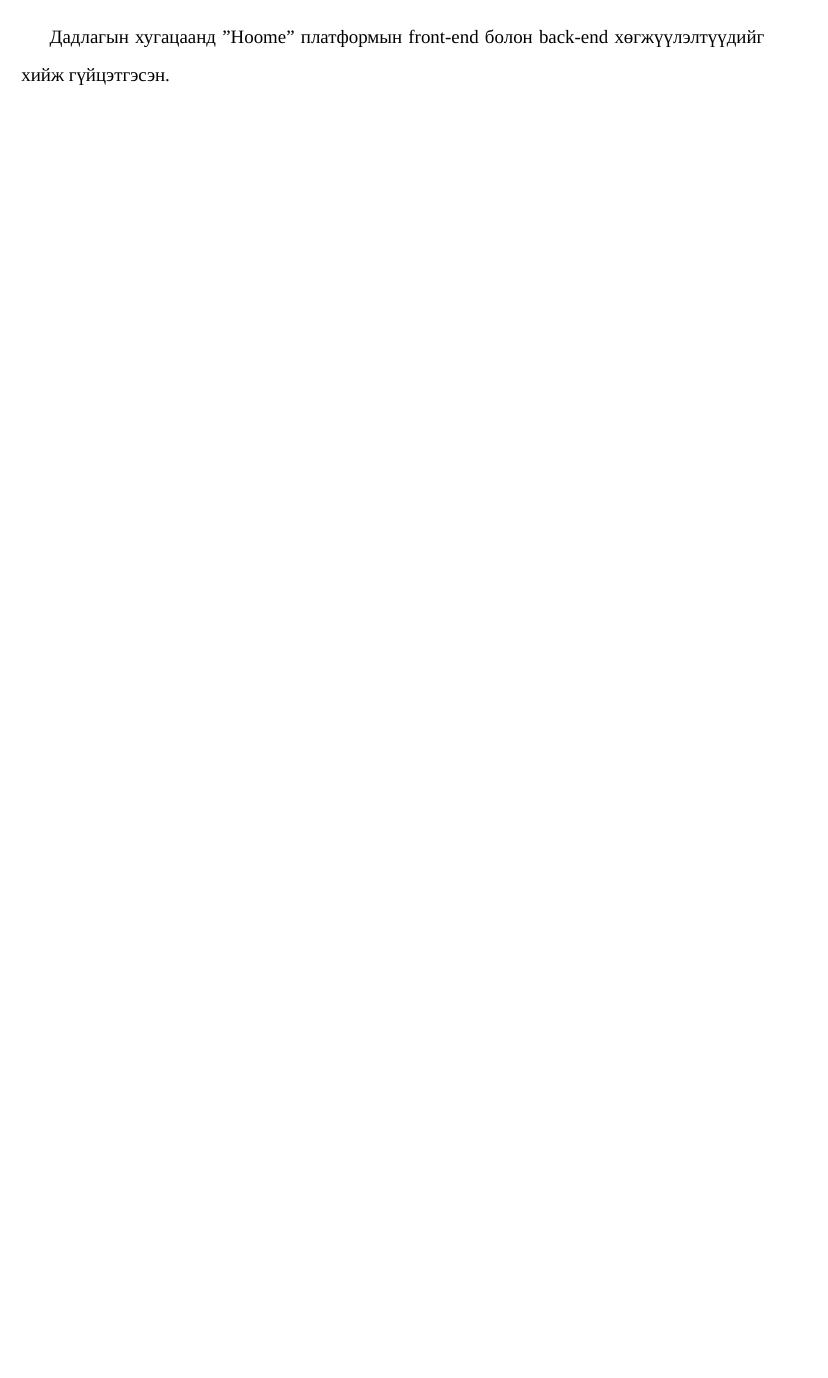
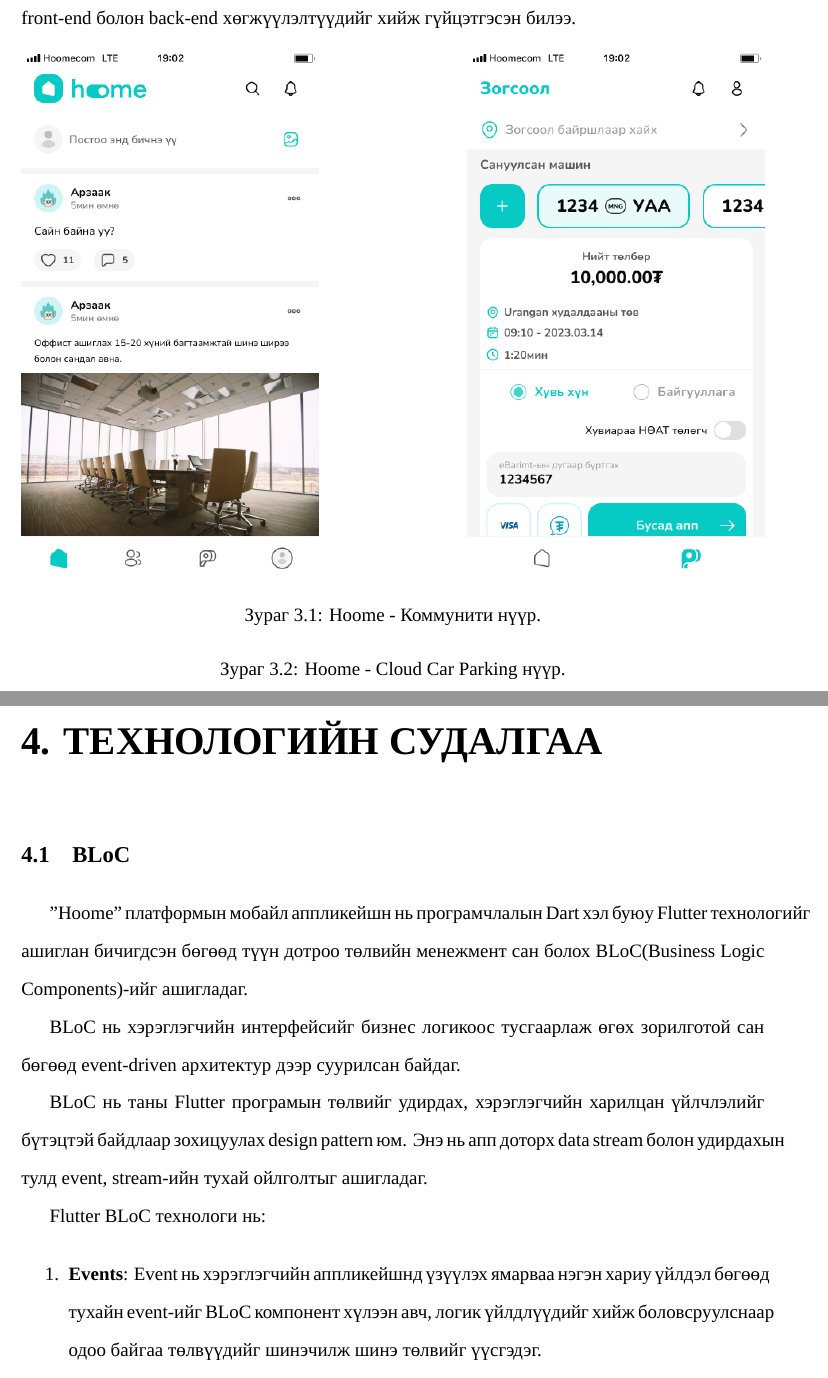
Before and after one commit to jackere1/internship-report, a LaTeX thesis (main.tex, which reads chapters/aboutProject.tex, chapters/research.tex): part of page 15 of 26 before the commit and two parts of pages 16 and 17 of 30 after it, the two joined at a grey line, cut so that both start at the same text, the shorter picture padded with empty space. Compiled offline with XeLaTeX; a missing font is replaced by an installed copy or a similar font.

Commit message:
Init research

```diff
--- a/chapters/aboutProject.tex
+++ b/chapters/aboutProject.tex
@@ -33,5 +35,14 @@
 \end{itemize}
 зэрэг функцуудээс бүрдэнэ.
 
-\section{Төслийн оролцоо}
-Дадлагын хугацаанд "Hoome" платформын front-end болон back-end хөгжүүлэлтүүдийг хийж гүйцэтгэсэн.
+\section{Мобайл аппликейшн}
+"Hoome" платформын мобайл аппликейшн нь СӨХ-ийн төлбөр төлөгч болон Hoome-д бүртгэлтэй зогсоолд машинаа тавьсан хэрэглэгчдэд зориулагдсан. Хэрэглэгч өөрийн хотхоны СӨХ-д элссэнээр сар бүрийн төлөх зардлууд болон тооцоог нэг дороос харах боломжтой болно. Зогсоолын төлбөр буюу "Cloud Car Parking" систем нь Hoome-д бүртгэлтэй зогсоолууд дээр машин тавьсан хэрэглэчийг төлбөрийг орсон хугацаанаас нь бодож тооцдог бөгөөд давхар orgware буюу хаалгач хүнийг ажиллуулдаг билээ. Тухайн зогсоолын төлбөрийг зөвхөн "Hoome" биш, зарим тохиолдолд "Toki" аппликейшнийн хэрэглэгчид аппликейшнээрээ дамжуулан төлбөрөө төлдөг бөгөөд энэ нь Hoome-CCP-ийн зэрэгцээ орших ижил төстэй систем болно.
+
+Энэхүү асуудлыг шийдэхээр шийдэл дэвшүүлж дадлагын хугацаанд "Hoome" платформын front-end болон back-end хөгжүүлэлтүүдийг хийж гүйцэтгэсэн билээ.
+
+\begin{figure*}[ht!]
+  \includegraphics[width=.4\textwidth]{imgs/Home.png}\hfill
+  \includegraphics[width=.4\textwidth]{imgs/Parkly.png}
+  \caption{Hoome - Коммунити нүүр.}
+  \caption{Hoome - Cloud Car Parking нүүр.}
+\end{figure*}
--- /dev/null
+++ b/chapters/research.tex
@@ -0,0 +1,13 @@
+\chapter{Технологийн судалгаа}
+\section{BLoC}
+"Hoome" платформын мобайл аппликейшн нь програмчлалын Dart хэл буюу Flutter технологийг ашиглан бичигдсэн бөгөөд түүн дотроо төлвийн менежмент сан болох BLoC(Business Logic Components)-ийг ашигладаг.
+
+BLoC нь хэрэглэгчийн интерфейсийг бизнес логикоос тусгаарлаж өгөх зорилготой сан бөгөөд event-driven архитектур дээр суурилсан байдаг.
+
+BLoC нь таны Flutter програмын төлвийг удирдах, хэрэглэгчийн харилцан үйлчлэлийг бүтэцтэй байдлаар зохицуулах design pattern юм. Энэ нь апп доторх data stream болон удирдахын тулд event, stream-ийн тухай ойлголтыг ашигладаг.
+
+Flutter BLoC технологи нь:
+
+\begin{enumerate}
+  \item \textbf{Events}: Event нь хэрэглэгчийн аппликейшнд үзүүлэх ямарваа нэгэн хариу үйлдэл бөгөөд тухайн event-ийг BLoC компонент хүлээн авч, логик үйлдлүүдийг хийж боловсруулснаар одоо байгаа төлвүүдийг шинэчилж шинэ төлвийг үүсгэдэг.
+  \item \textbf{BLoC Component}: Event-үүдийг сонсож, утга хүлээн авахад үргэлж бэлэн байдаг бөгөөд event-үүд нь өөрийн утгатай байх боломжтой. Хүлээн авсан эвентүүдийг хэрэглэгчийн интерфейст ашиглагдаж буй төлөв, төлвийн өгөгдлийг шинэчлэхэд ашигладаг.
```
Also changed, not shown: chapters/loyalty.tex (added, +1 -0 lines), main.tex (+4 -0 lines), imgs/Home.png (added), imgs/Parkly.png (added), main.pdf, chapters/aboutProject.tex (4 more changed lines), chapters/research.tex (5 more changed lines), 9 other files.
